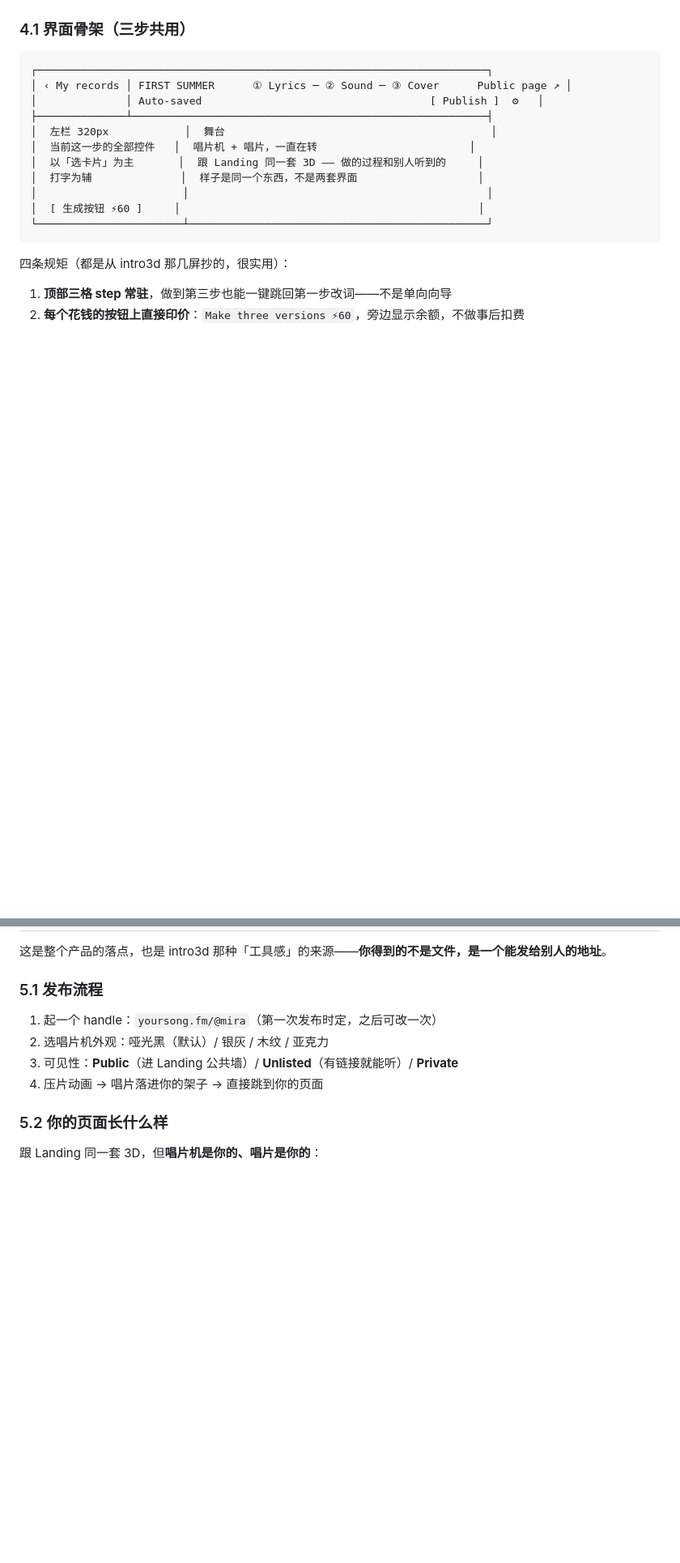
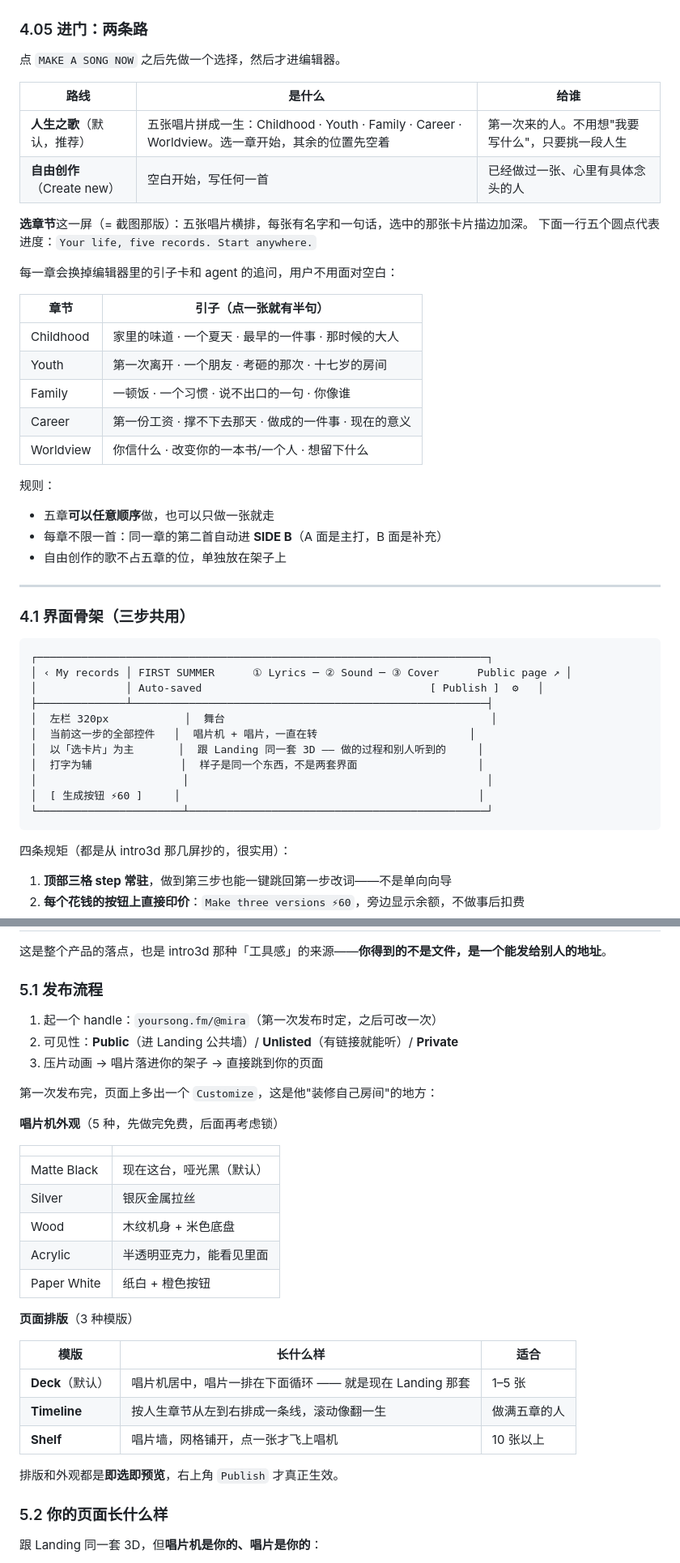
Before and after one commit to Belendali/yoursong, a Markdown page: docs/YOURSONG-产品文档.md, 2 parts joined by grey strips. Shown at 81% size. GitHub-like rendering; blank space fills up the shorter version.

Commit message:
Add the life-chapter template and page customisation
Entry now forks: the life-song template (five chapters, pick any, collect
over time) or a blank create-new. Each chapter swaps the starter cards and
the agent's follow-ups so nobody faces an empty box.

After publishing, the page itself is customisable: five deck skins and
three shelf layouts (Deck / Timeline / Shelf).

Co-Authored-By: Claude Opus 5 <noreply@anthropic.com>

````diff
--- a/docs/YOURSONG-产品文档.md
+++ b/docs/YOURSONG-产品文档.md
@@ -155,6 +162,35 @@ flowchart LR
   S2 -.随时跳回.-> S1
   S3 -.随时跳回.-> S2
 ```
+
+### 4.05 进门：两条路
+
+点 `MAKE A SONG NOW` 之后先做一个选择，然后才进编辑器。
+
+| 路线 | 是什么 | 给谁 |
+| --- | --- | --- |
+| **人生之歌**（默认，推荐） | 五张唱片拼成一生：Childhood · Youth · Family · Career · Worldview。选一章开始，其余的位置先空着 | 第一次来的人。不用想"我要写什么"，只要挑一段人生 |
+| **自由创作**（Create new） | 空白开始，写任何一首 | 已经做过一张、心里有具体念头的人 |
+
+**选章节**这一屏（= 截图那版）：五张唱片横排，每张有名字和一句话，选中的那张卡片描边加深。
+下面一行五个圆点代表进度：`Your life, five records. Start anywhere.`
+
+每一章会换掉编辑器里的引子卡和 agent 的追问，用户不用面对空白：
+
+| 章节 | 引子（点一张就有半句） |
+| --- | --- |
+| Childhood | 家里的味道 · 一个夏天 · 最早的一件事 · 那时候的大人 |
+| Youth | 第一次离开 · 一个朋友 · 考砸的那次 · 十七岁的房间 |
+| Family | 一顿饭 · 一个习惯 · 说不出口的一句 · 你像谁 |
+| Career | 第一份工资 · 撑不下去那天 · 做成的一件事 · 现在的意义 |
+| Worldview | 你信什么 · 改变你的一本书/一个人 · 想留下什么 |
+
+规则：
+- 五章**可以任意顺序**做，也可以只做一张就走
+- 每章不限一首：同一章的第二首自动进 **SIDE B**（A 面是主打，B 面是补充）
+- 自由创作的歌不占五章的位，单独放在架子上
+
+---
 
 ### 4.1 界面骨架（三步共用）
 
@@ -270,9 +306,30 @@ flowchart LR
 ### 5.1 发布流程
 
 1. 起一个 handle：`yoursong.fm/@mira`（第一次发布时定，之后可改一次）
-2. 选唱片机外观：哑光黑（默认）/ 银灰 / 木纹 / 亚克力
-3. 可见性：**Public**（进 Landing 公共墙）/ **Unlisted**（有链接就能听）/ **Private**
-4. 压片动画 → 唱片落进你的架子 → 直接跳到你的页面
+2. 可见性：**Public**（进 Landing 公共墙）/ **Unlisted**（有链接就能听）/ **Private**
+3. 压片动画 → 唱片落进你的架子 → 直接跳到你的页面
+
+第一次发布完，页面上多出一个 `Customize`，这是他"装修自己房间"的地方：
+
+**唱片机外观**（5 种，先做完免费，后面再考虑锁）
+
+| | |
+| --- | --- |
+| Matte Black | 现在这台，哑光黑（默认） |
+| Silver | 银灰金属拉丝 |
+| Wood | 木纹机身 + 米色底盘 |
+| Acrylic | 半透明亚克力，能看见里面 |
+| Paper White | 纸白 + 橙色按钮 |
+
+**页面排版**（3 种模版）
+
+| 模版 | 长什么样 | 适合 |
+| --- | --- | --- |
+| **Deck**（默认） | 唱片机居中，唱片一排在下面循环 —— 就是现在 Landing 那套 | 1–5 张 |
+| **Timeline** | 按人生章节从左到右排成一条线，滚动像翻一生 | 做满五章的人 |
+| **Shelf** | 唱片墙，网格铺开，点一张才飞上唱机 | 10 张以上 |
+
+排版和外观都是**即选即预览**，右上角 `Publish` 才真正生效。
 
 ### 5.2 你的页面长什么样
 
````
Also changed, not shown: other parts of docs/YOURSONG-产品文档.md (+14 -4 lines).
